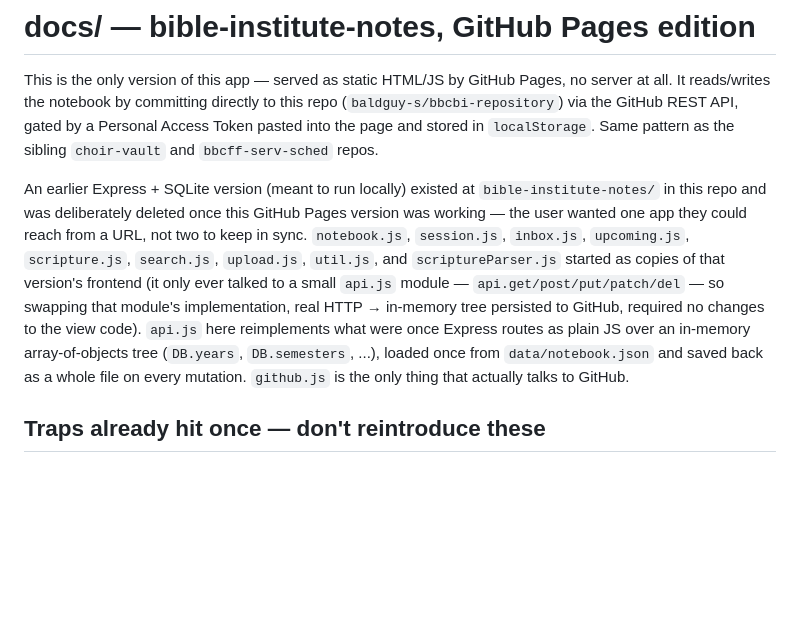
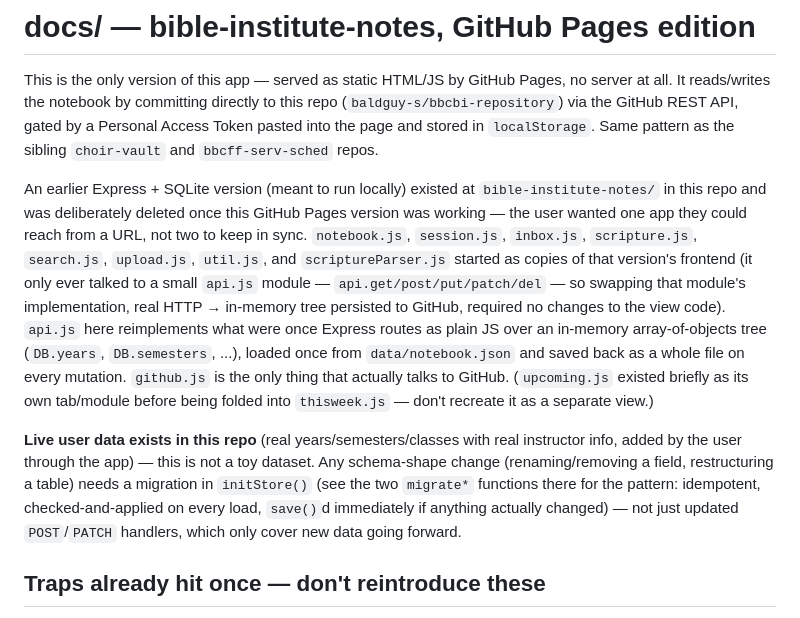
Before and after one commit to baldguy-s/bbcbi-repository, a Markdown page: docs/CLAUDE.md, the part around the change. Drawn GitHub-style; blank space fills up the shorter version.

```diff
--- a/docs/CLAUDE.md
+++ b/docs/CLAUDE.md
@@ -2,7 +2,9 @@
 
 This is the only version of this app — served as static HTML/JS by GitHub Pages, no server at all. It reads/writes the notebook by committing directly to this repo (`baldguy-s/bbcbi-repository`) via the GitHub REST API, gated by a Personal Access Token pasted into the page and stored in `localStorage`. Same pattern as the sibling `choir-vault` and `bbcff-serv-sched` repos.
 
-An earlier Express + SQLite version (meant to run locally) existed at `bible-institute-notes/` in this repo and was deliberately deleted once this GitHub Pages version was working — the user wanted one app they could reach from a URL, not two to keep in sync. `notebook.js`, `session.js`, `inbox.js`, `upcoming.js`, `scripture.js`, `search.js`, `upload.js`, `util.js`, and `scriptureParser.js` started as copies of that version's frontend (it only ever talked to a small `api.js` module — `api.get/post/put/patch/del` — so swapping that module's implementation, real HTTP → in-memory tree persisted to GitHub, required no changes to the view code). `api.js` here reimplements what were once Express routes as plain JS over an in-memory array-of-objects tree (`DB.years`, `DB.semesters`, ...), loaded once from `data/notebook.json` and saved back as a whole file on every mutation. `github.js` is the only thing that actually talks to GitHub.
+An earlier Express + SQLite version (meant to run locally) existed at `bible-institute-notes/` in this repo and was deliberately deleted once this GitHub Pages version was working — the user wanted one app they could reach from a URL, not two to keep in sync. `notebook.js`, `session.js`, `inbox.js`, `scripture.js`, `search.js`, `upload.js`, `util.js`, and `scriptureParser.js` started as copies of that version's frontend (it only ever talked to a small `api.js` module — `api.get/post/put/patch/del` — so swapping that module's implementation, real HTTP → in-memory tree persisted to GitHub, required no changes to the view code). `api.js` here reimplements what were once Express routes as plain JS over an in-memory array-of-objects tree (`DB.years`, `DB.semesters`, ...), loaded once from `data/notebook.json` and saved back as a whole file on every mutation. `github.js` is the only thing that actually talks to GitHub. (`upcoming.js` existed briefly as its own tab/module before being folded into `thisweek.js` — don't recreate it as a separate view.)
+
+**Live user data exists in this repo** (real years/semesters/classes with real instructor info, added by the user through the app) — this is not a toy dataset. Any schema-shape change (renaming/removing a field, restructuring a table) needs a migration in `initStore()` (see the two `migrate*` functions there for the pattern: idempotent, checked-and-applied on every load, `save()`d immediately if anything actually changed) — not just updated `POST`/`PATCH` handlers, which only cover new data going forward.
 
 ## Traps already hit once — don't reintroduce these
 
```
